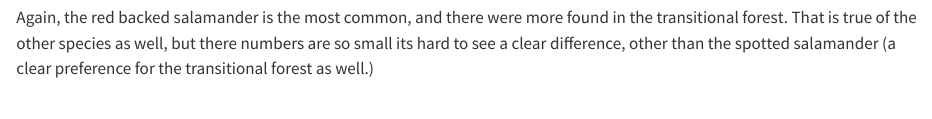
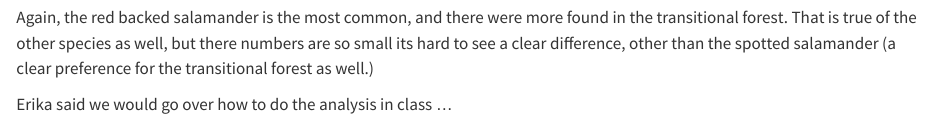
Before and after one commit to SLU-Biostats-Fall-2024/Fauth-Capstone-Project, a Quarto document (Code/Fauth_ordination.qmd): the page in a window 1100 px wide, from 2590 px down. Rendered offline with R 4.5, knitr and Pandoc in place of Quarto, with nearby package versions.

Commit message:
added a note

````diff
--- a/Code/Fauth_ordination.qmd
+++ b/Code/Fauth_ordination.qmd
@@ -65,3 +65,5 @@ ggplot(fs_count, aes(x = Site_Type, y = total, fill = Species))+
 ```
 
 Again, the red backed salamander is the most common, and there were more found in the transitional forest. That is true of the other species as well, but there numbers are so small its hard to see a clear difference, other than the spotted salamander (a clear preference for the transitional forest as well.)
+
+Erika said we would go over how to do the analysis in class ...
````
